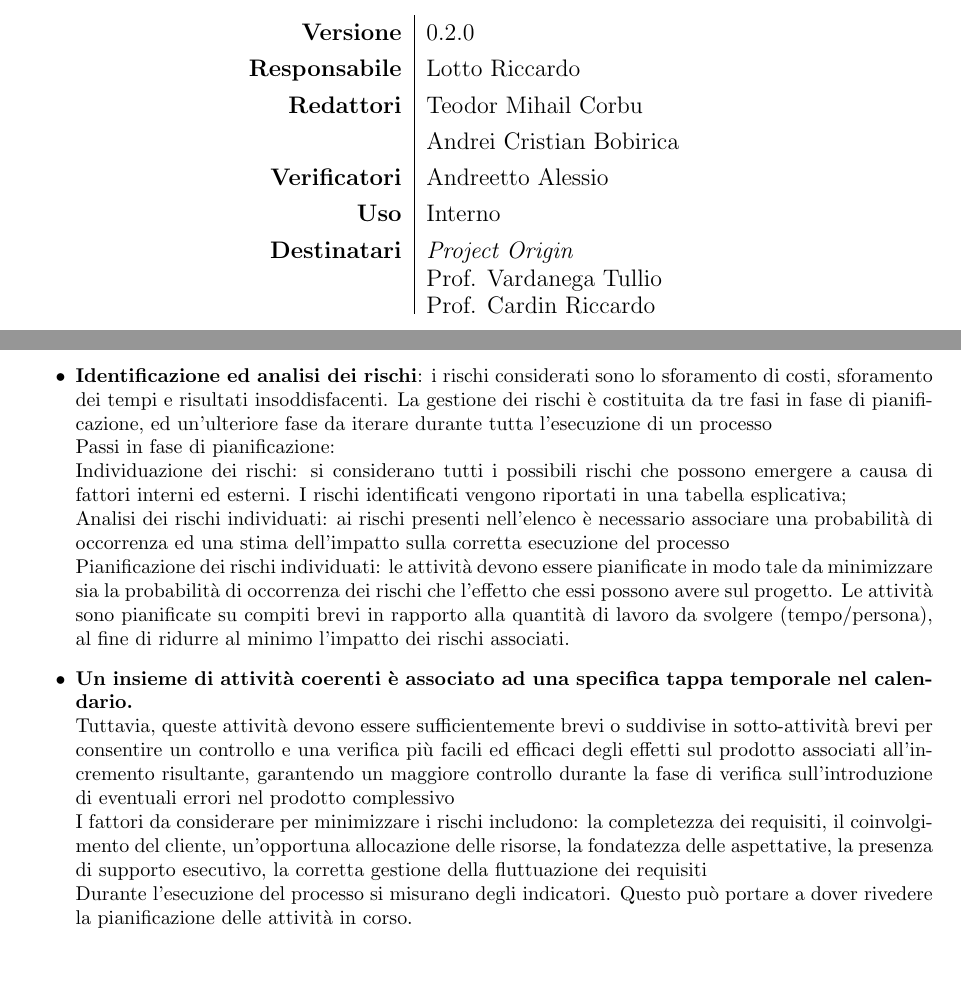
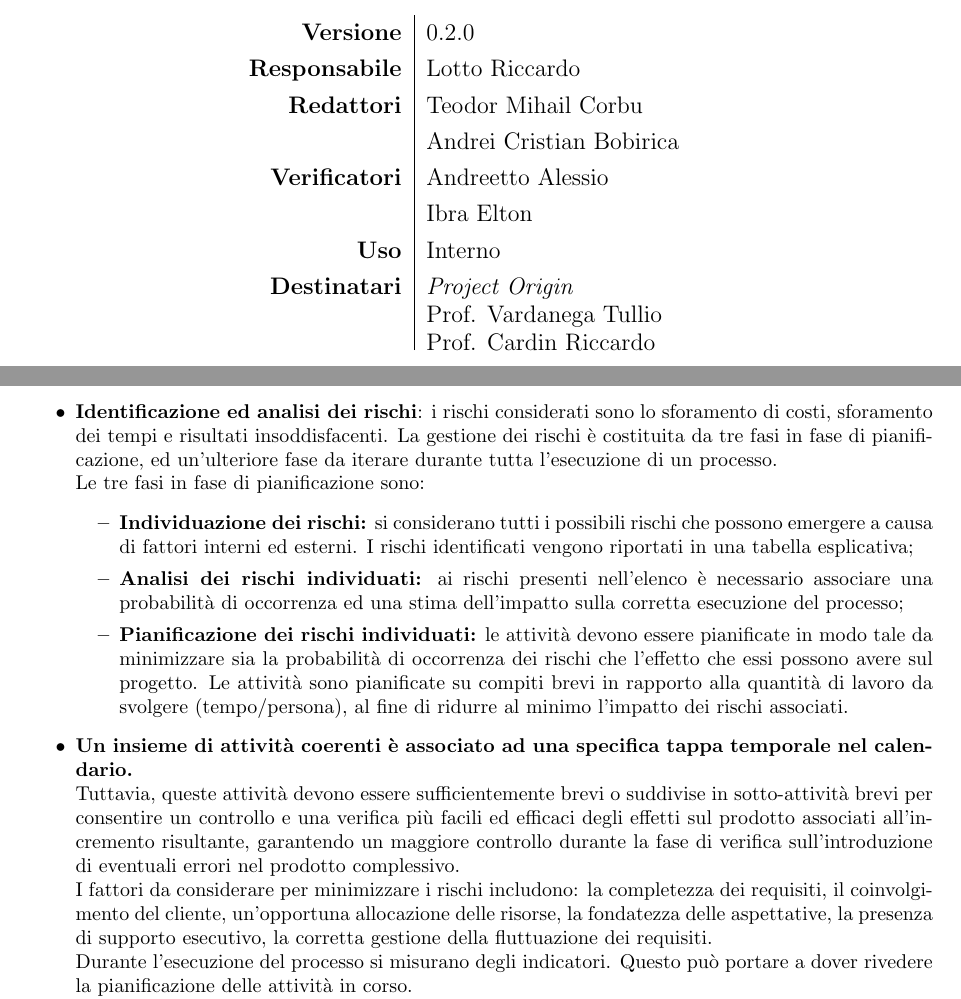
Before and after one commit to Project-Origin-2023/docs, a LaTeX document (latex/interni/documenti/NdP/NdP.tex, which reads latex/interni/documenti/NdP/config/titlePageInput.tex, latex/interni/documenti/NdP/res/sections/04ProcessiOrganizzativi.tex): two parts of pages 1 and 12 of 14, joined at a grey line, cut so that both start at the same text, the shorter picture padded with empty space. Compiled offline with pdfLaTeX.

Commit message:
verifica norme di progetto

```diff
--- a/latex/interni/documenti/NdP/config/titlePageInput.tex
+++ b/latex/interni/documenti/NdP/config/titlePageInput.tex
@@ -4,7 +4,7 @@
 \newcommand{\resp}{Lotto Riccardo} % inserire responsabile
 \newcommand{\red}{Teodor Mihail Corbu\\ &
     Andrei Cristian Bobirica}
-\newcommand{\ver}{Andreetto Alessio}
+\newcommand{\ver}{Andreetto Alessio \\ & Ibra Elton}
 \newcommand{\uso}{Interno}
 \newcommand{\dest}{\textit{Project Origin}
 	\\ Prof. Vardanega Tullio
--- a/latex/interni/documenti/NdP/res/sections/04ProcessiOrganizzativi.tex
+++ b/latex/interni/documenti/NdP/res/sections/04ProcessiOrganizzativi.tex
@@ -50,13 +50,15 @@ La struttura del Piano di progetto è così composta:
 \subsubsection{Procedura}
 \begin{itemize}
     \item \textbf{Identificazione delle attività sulla base dei requisiti da soddisfare}: è opportuno organizzare le attività individuate in un elenco. Le attività dei processi saranno decomposte mediante una struttura di scomposizione del lavoro, in una struttura gerarchica. I task ottenuti possono così essere identificati in modo univoco;
-    \item \textbf{Identificazione ed analisi dei rischi}: i rischi considerati sono lo sforamento di costi, sforamento dei tempi e risultati insoddisfacenti. La gestione dei rischi è costituita da tre fasi in fase di pianificazione, ed un'ulteriore fase da iterare durante tutta l'esecuzione di un processo \\
-     Passi in fase di pianificazione: \\
-     Individuazione dei rischi: si considerano tutti i possibili rischi che possono emergere a causa di fattori interni ed esterni. I rischi identificati vengono riportati in una tabella esplicativa; \\
-     Analisi dei rischi individuati: ai rischi presenti nell'elenco è necessario associare una probabilità di occorrenza ed una stima dell'impatto sulla corretta esecuzione del processo \\
-     Pianificazione dei rischi individuati: le attività devono essere pianificate in modo tale da minimizzare sia la probabilità di occorrenza dei rischi che l'effetto che essi possono avere sul progetto. Le attività sono pianificate su compiti brevi in rapporto alla quantità di lavoro da svolgere (tempo/persona), al fine di ridurre al minimo l'impatto dei rischi associati.
-    \item \textbf{Un insieme di attività coerenti è associato ad una specifica tappa temporale nel calendario.}\\ Tuttavia, queste attività devono essere sufficientemente brevi o suddivise in sotto-attività brevi per consentire un controllo e una verifica più facili ed efficaci degli effetti sul prodotto associati all'incremento risultante, garantendo un maggiore controllo durante la fase di verifica sull'introduzione di eventuali errori nel prodotto complessivo \\
-     I fattori da considerare per minimizzare i rischi includono: la completezza dei requisiti, il coinvolgimento del cliente, un'opportuna allocazione delle risorse, la fondatezza delle aspettative, la presenza di supporto esecutivo, la corretta gestione della fluttuazione dei requisiti\\
+    \item \textbf{Identificazione ed analisi dei rischi}: i rischi considerati sono lo sforamento di costi, sforamento dei tempi e risultati insoddisfacenti. La gestione dei rischi è costituita da tre fasi in fase di pianificazione, ed un'ulteriore fase da iterare durante tutta l'esecuzione di un processo. \\
+    Le tre fasi in fase di pianificazione sono:
+    \begin{itemize}
+     \item \textbf{Individuazione dei rischi:} si considerano tutti i possibili rischi che possono emergere a causa di fattori interni ed esterni. I rischi identificati vengono riportati in una tabella esplicativa;
+     \item \textbf{Analisi dei rischi individuati:} ai rischi presenti nell'elenco è necessario associare una probabilità di occorrenza ed una stima dell'impatto sulla corretta esecuzione del processo;
+     \item \textbf{Pianificazione dei rischi individuati:} le attività devono essere pianificate in modo tale da minimizzare sia la probabilità di occorrenza dei rischi che l'effetto che essi possono avere sul progetto. Le attività sono pianificate su compiti brevi in rapporto alla quantità di lavoro da svolgere (tempo/persona), al fine di ridurre al minimo l'impatto dei rischi associati.
+    \end{itemize}
+     \item \textbf{Un insieme di attività coerenti è associato ad una specifica tappa temporale nel calendario.}\\ Tuttavia, queste attività devono essere sufficientemente brevi o suddivise in sotto-attività brevi per consentire un controllo e una verifica più facili ed efficaci degli effetti sul prodotto associati all'incremento risultante, garantendo un maggiore controllo durante la fase di verifica sull'introduzione di eventuali errori nel prodotto complessivo. \\
+     I fattori da considerare per minimizzare i rischi includono: la completezza dei requisiti, il coinvolgimento del cliente, un'opportuna allocazione delle risorse, la fondatezza delle aspettative, la presenza di supporto esecutivo, la corretta gestione della fluttuazione dei requisiti.\\
      Durante l'esecuzione del processo si misurano degli indicatori. Questo può portare a dover rivedere la pianificazione delle attività in corso. \\
      Riordinamento delle attività identificate in base alle dipendenze ingresso-uscita per comprendere, attraverso i diagrammi di Gantt: la sequenzialità temporale delle attività rispetto alle loro dipendenze, il possibile parallelismo tra le varie attività, come la durata effettiva di un'attività si sovrapponga alla durata pianificata, come le stime fatte corrispondano ai progressi, come ogni attività può essere associata al tempo di calendario, limitato superiormente dall'ultima scadenza contrattuale e discretizzato in unità di tempo/persona, il margine di slack assegnabile a ciascuna attività per poter ammortizzare più ritardi possibili.
     \item \textbf{Stima delle risorse da assegnare a ciascuna attività}: Sono considerate due tipologie di risorse: sforzo, tempo di calendario. \\
```
Also changed, not shown: latex/interni/documenti/NdP/NdP.pdf, latex/interni/documenti/NdP/res/sections/04ProcessiOrganizzativi.tex (4 more changed lines).
